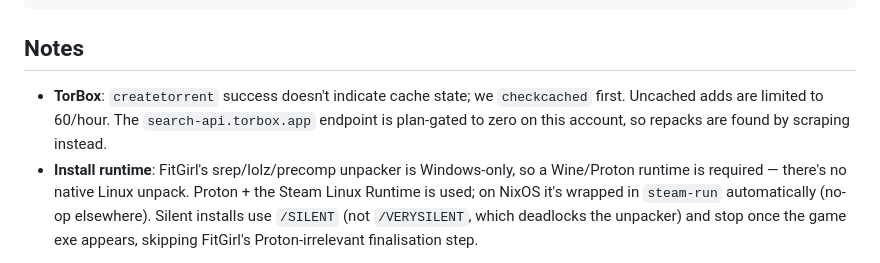
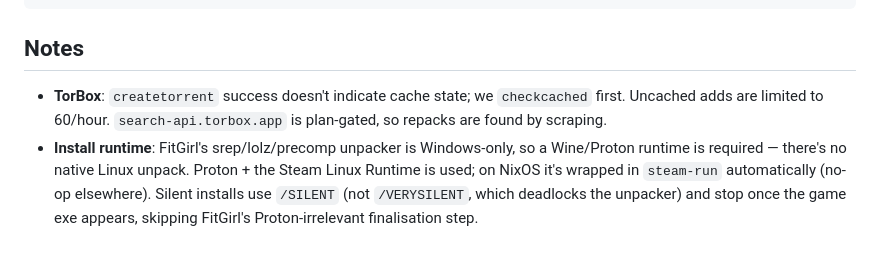
Before and after one commit to relf108/tb-fitgirl, a Markdown page: README.md, the part around one of its changes. Rendered like a GitHub page.

```diff
--- a/README.md
+++ b/README.md
@@ -167,9 +171,8 @@ make check   # both
 ## Notes
 
 - **TorBox**: `createtorrent` success doesn't indicate cache state; we
-  `checkcached` first. Uncached adds are limited to 60/hour. The
-  `search-api.torbox.app` endpoint is plan-gated to zero on this account,
-  so repacks are found by scraping instead.
+  `checkcached` first. Uncached adds are limited to 60/hour.
+  `search-api.torbox.app` is plan-gated, so repacks are found by scraping.
 - **Install runtime**: FitGirl's srep/lolz/precomp unpacker is Windows-only,
   so a Wine/Proton runtime is required — there's no native Linux unpack.
   Proton + the Steam Linux Runtime is used; on NixOS it's wrapped in
```
Also changed, not shown: other parts of README.md (+11 -7 lines), TODO.md (deleted, +0 -50 lines).
